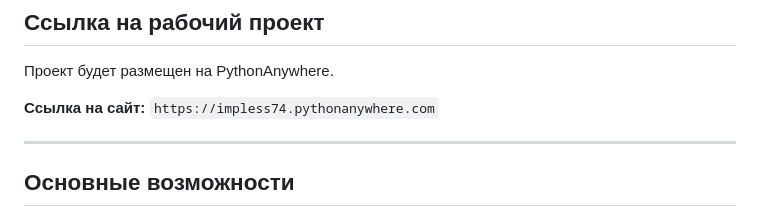
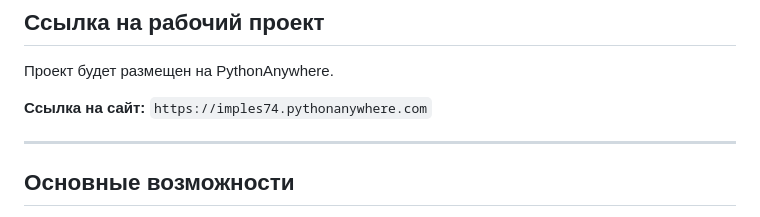
Before and after one commit to Imples74/autocost_tracker, a Markdown page: README.md, the part around the change. GitHub-like rendering.

```diff
--- a/README.md
+++ b/README.md
@@ -13,7 +13,7 @@
 Проект будет размещен на PythonAnywhere.
 
 **Ссылка на сайт:**
-`https://impless74.pythonanywhere.com`
+`https://imples74.pythonanywhere.com`
 
 ---
 
```
